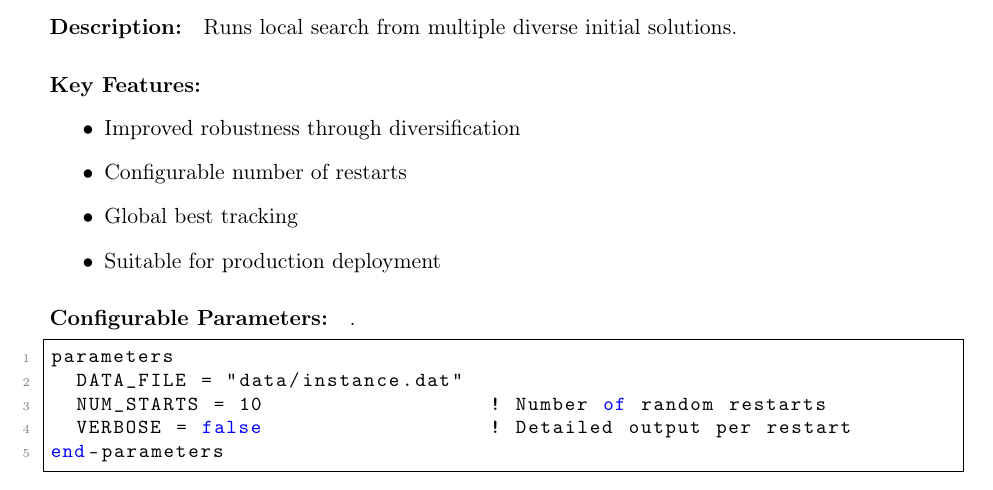
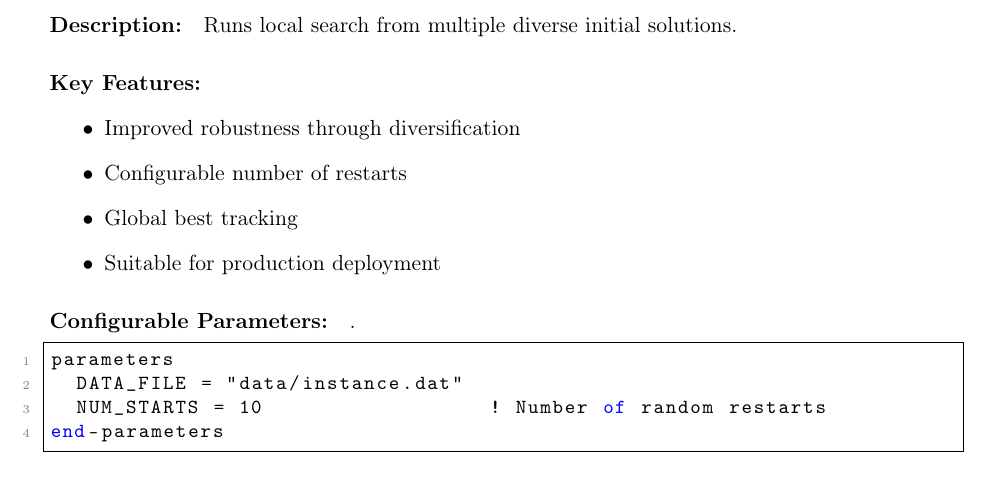
Before and after one commit to abbas-ahmad-cowlar/MCPL, a LaTeX paper (Mosel/SCIENTIFIC_REPORT.tex): part of page 23 of 28, cut so that both start at the same text. Compiled offline with pdfLaTeX.

Commit message:
refactor: Remove VERBOSE parameter from all algorithms
Per project request, completely removed VERBOSE mechanism to reduce
code clutter and simplify debugging experience.

Changes:
- Removed VERBOSE parameter from all 6 .mos files
- Removed all `if VERBOSE >= X` conditional blocks
- Kept normal output (headers, parameters, results)
- Removed detailed debug output (VERBOSE >= 2 blocks)
- Updated SCIENTIFIC_REPORT.tex to remove VERBOSE documentation

Files modified:
- src/mclp_exact.mos (removed 12 VERBOSE blocks)
- src/mclp_greedy.mos (removed 7 VERBOSE blocks)
- src/mclp_closest_neighbor.mos (removed 8 VERBOSE blocks)
- src/mclp_local_search.mos (removed 11 VERBOSE blocks)
- src/mclp_multistart.mos (removed 5 VERBOSE blocks)
- src/mclp_tabu_search.mos (removed 9 VERBOSE blocks)
- SCIENTIFIC_REPORT.tex (removed 1 VERBOSE line)

Result:
- Cleaner, more readable code
- Standard output always enabled (no conditionals)
- Debug output removed entirely
- ~255 lines simplified across all files

The algorithms now output consistent, informative logs without
requiring conditional compilation or parameter configuration.

```diff
--- a/Mosel/SCIENTIFIC_REPORT.tex
+++ b/Mosel/SCIENTIFIC_REPORT.tex
@@ -1082,7 +1082,6 @@ Runs local search from multiple diverse initial solutions.
 parameters
   DATA_FILE = "data/instance.dat"
   NUM_STARTS = 10                  ! Number of random restarts
-  VERBOSE = false                  ! Detailed output per restart
 end-parameters
 \end{lstlisting}
 
```
Also changed, not shown: 6 other files.
